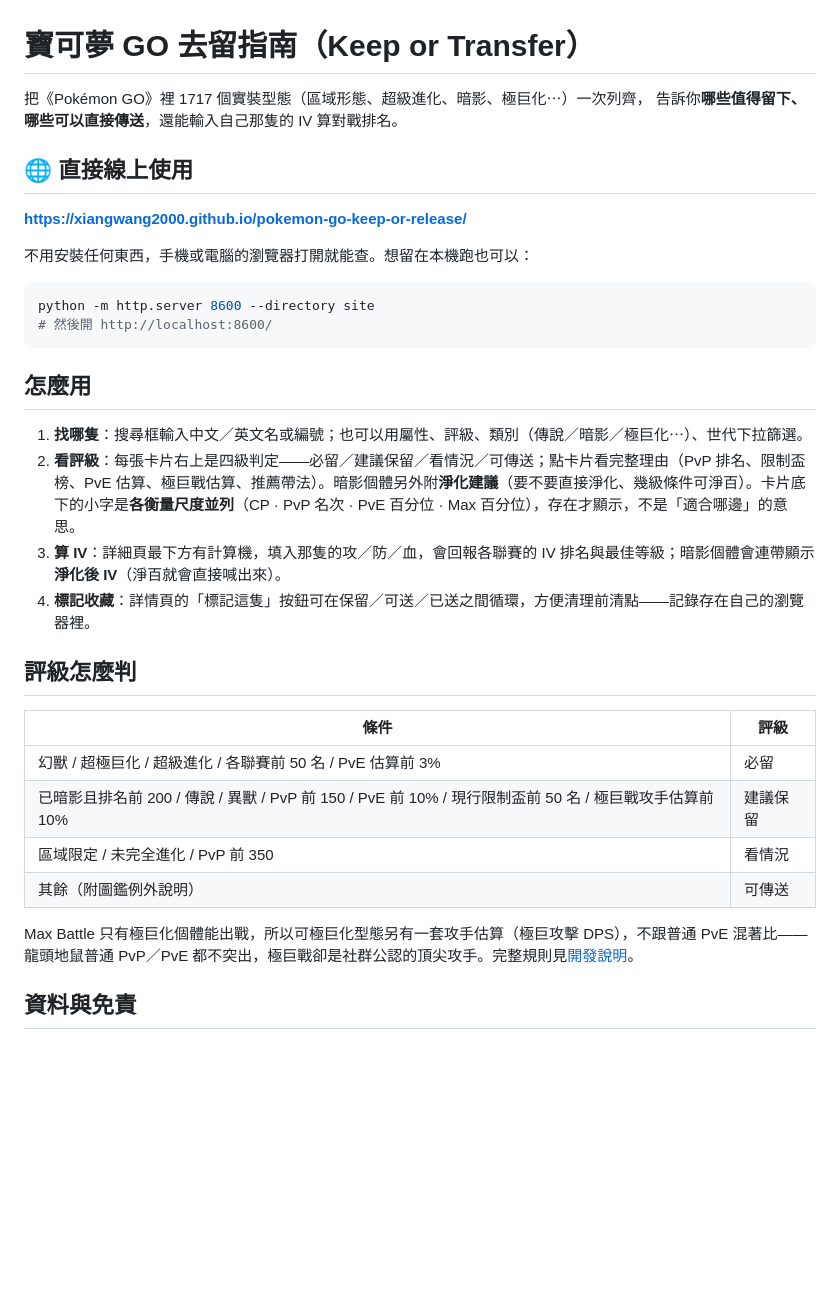
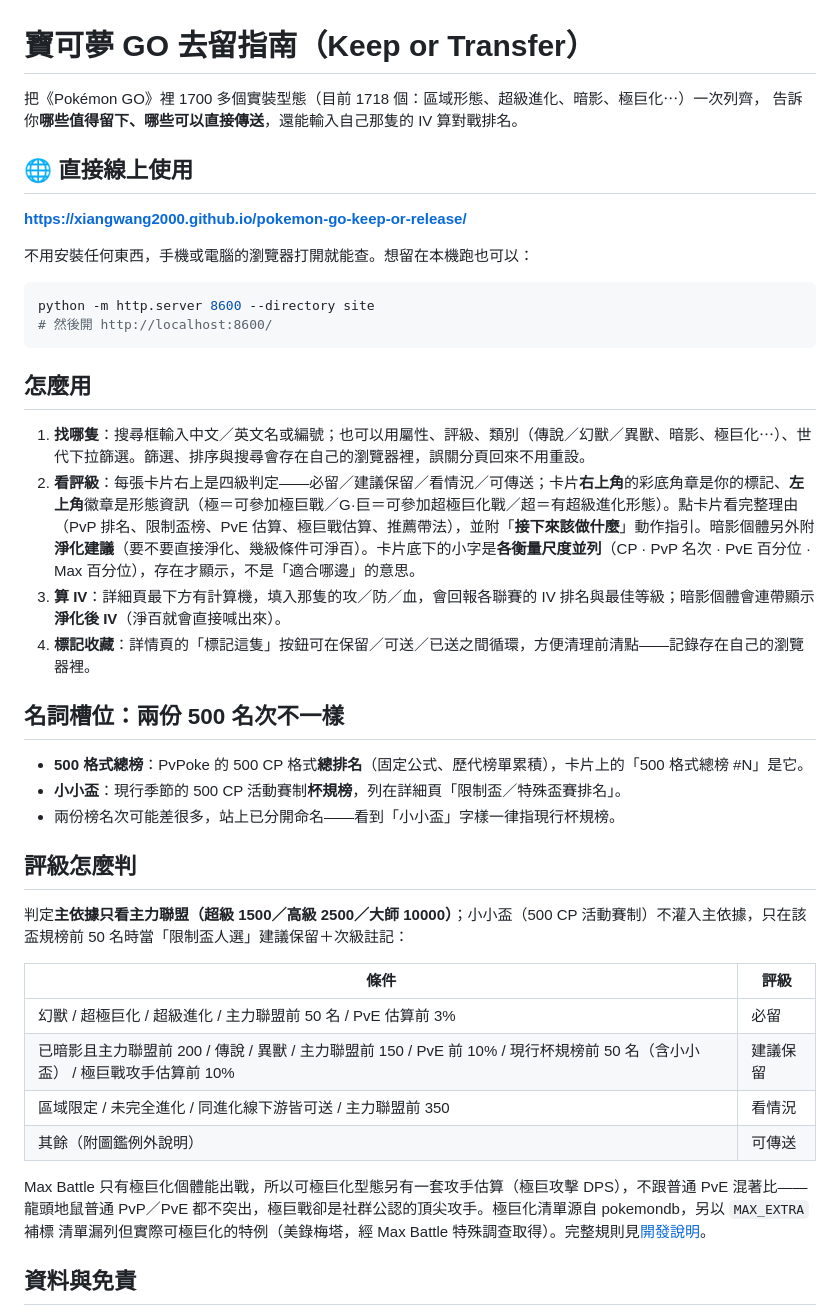
Before and after one commit to XiangWang2000/pokemon-go-keep-or-release, a Markdown page: README.md, the part around the change. GitHub-like rendering; blank space fills up the shorter version.

Commit message:
docs：收工補文件——評級表改主力聯盟主依據＋小小盃降權規則、500 格式總榜與現行杯規榜分名說明、MAX_EXTRA 美錄梅塔、前端雙角位與篩選持久化、gh-pages 強推備用流程

```diff
--- a/README.md
+++ b/README.md
@@ -1,6 +1,6 @@
 # 寶可夢 GO 去留指南（Keep or Transfer）
 
-把《Pokémon GO》裡 1717 個實裝型態（區域形態、超級進化、暗影、極巨化⋯）一次列齊，
+把《Pokémon GO》裡 1700 多個實裝型態（目前 1718 個：區域形態、超級進化、暗影、極巨化⋯）一次列齊，
 告訴你**哪些值得留下、哪些可以直接傳送**，還能輸入自己那隻的 IV 算對戰排名。
 
 ## 🌐 直接線上使用
@@ -16,22 +16,31 @@ python -m http.server 8600 --directory site
 
 ## 怎麼用
 
-1. **找哪隻**：搜尋框輸入中文／英文名或編號；也可以用屬性、評級、類別（傳說／暗影／極巨化⋯）、世代下拉篩選。
-2. **看評級**：每張卡片右上是四級判定——必留／建議保留／看情況／可傳送；點卡片看完整理由（PvP 排名、限制盃榜、PvE 估算、極巨戰估算、推薦帶法）。暗影個體另外附**淨化建議**（要不要直接淨化、幾級條件可淨百）。卡片底下的小字是**各衡量尺度並列**（CP · PvP 名次 · PvE 百分位 · Max 百分位），存在才顯示，不是「適合哪邊」的意思。
+1. **找哪隻**：搜尋框輸入中文／英文名或編號；也可以用屬性、評級、類別（傳說／幻獸／異獸、暗影、極巨化⋯）、世代下拉篩選。篩選、排序與搜尋會存在自己的瀏覽器裡，誤關分頁回來不用重設。
+2. **看評級**：每張卡片右上是四級判定——必留／建議保留／看情況／可傳送；卡片**右上角**的彩底角章是你的標記、**左上角**徽章是形態資訊（極＝可參加極巨戰／G·巨＝可參加超極巨化戰／超＝有超級進化形態）。點卡片看完整理由（PvP 排名、限制盃榜、PvE 估算、極巨戰估算、推薦帶法），並附「**接下來該做什麼**」動作指引。暗影個體另外附**淨化建議**（要不要直接淨化、幾級條件可淨百）。卡片底下的小字是**各衡量尺度並列**（CP · PvP 名次 · PvE 百分位 · Max 百分位），存在才顯示，不是「適合哪邊」的意思。
 3. **算 IV**：詳細頁最下方有計算機，填入那隻的攻／防／血，會回報各聯賽的 IV 排名與最佳等級；暗影個體會連帶顯示**淨化後 IV**（淨百就會直接喊出來）。
 4. **標記收藏**：詳情頁的「標記這隻」按鈕可在保留／可送／已送之間循環，方便清理前清點——記錄存在自己的瀏覽器裡。
 
+## 名詞槽位：兩份 500 名次不一樣
+
+- **500 格式總榜**：PvPoke 的 500 CP 格式**總排名**（固定公式、歷代榜單累積），卡片上的「500 格式總榜 #N」是它。
+- **小小盃**：現行季節的 500 CP 活動賽制**杯規榜**，列在詳細頁「限制盃／特殊盃賽排名」。
+- 兩份榜名次可能差很多，站上已分開命名——看到「小小盃」字樣一律指現行杯規榜。
+
 ## 評級怎麼判
+
+判定**主依據只看主力聯盟（超級 1500／高級 2500／大師 10000）**；小小盃（500 CP 活動賽制）不灌入主依據，只在該盃規榜前 50 名時當「限制盃人選」建議保留＋次級註記：
 
 | 條件 | 評級 |
 |--------------------------|----------------|
-| 幻獸 / 超極巨化 / 超級進化 / 各聯賽前 50 名 / PvE 估算前 3% | 必留 |
-| 已暗影且排名前 200 / 傳說 / 異獸 / PvP 前 150 / PvE 前 10% / 現行限制盃前 50 名 / 極巨戰攻手估算前 10% | 建議保留 |
-| 區域限定 / 未完全進化 / PvP 前 350 | 看情況 |
+| 幻獸 / 超極巨化 / 超級進化 / 主力聯盟前 50 名 / PvE 估算前 3% | 必留 |
+| 已暗影且主力聯盟前 200 / 傳說 / 異獸 / 主力聯盟前 150 / PvE 前 10% / 現行杯規榜前 50 名（含小小盃） / 極巨戰攻手估算前 10% | 建議保留 |
+| 區域限定 / 未完全進化 / 同進化線下游皆可送 / 主力聯盟前 350 | 看情況 |
 | 其餘（附圖鑑例外說明） | 可傳送 |
 
 Max Battle 只有極巨化個體能出戰，所以可極巨化型態另有一套攻手估算（極巨攻擊 DPS），不跟普通 PvE 混著比——
-龍頭地鼠普通 PvP／PvE 都不突出，極巨戰卻是社群公認的頂尖攻手。完整規則見[開發說明](docs/DEVELOPMENT.md)。
+龍頭地鼠普通 PvP／PvE 都不突出，極巨戰卻是社群公認的頂尖攻手。極巨化清單源自 pokemondb，另以 `MAX_EXTRA` 補標
+清單漏列但實際可極巨化的特例（美錄梅塔，經 Max Battle 特殊調查取得）。完整規則見[開發說明](docs/DEVELOPMENT.md)。
 
 ## 資料與免責
 
```
Also changed, not shown: docs/DEVELOPMENT.md (+22 -5 lines).
